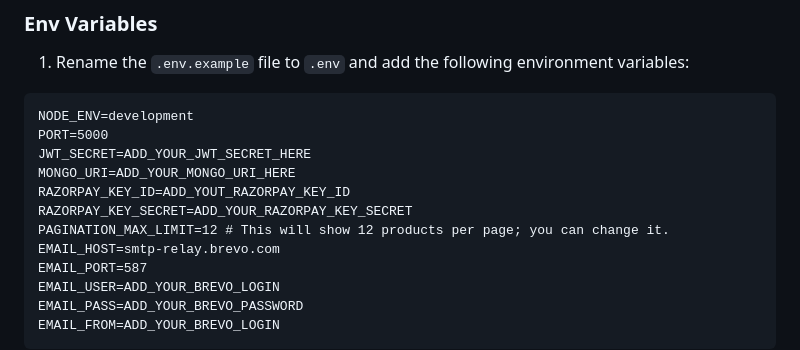
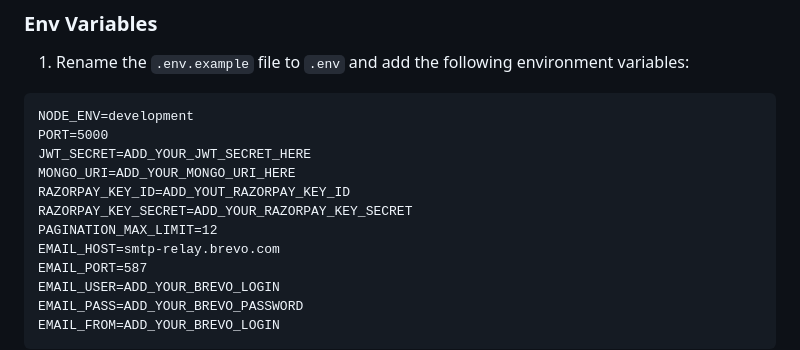
Before and after one commit to ashishprabhuk/ecommerce_microservices, a Markdown page: README.md, the part around the change. Drawn GitHub-style.

```diff
--- a/README.md
+++ b/README.md
@@ -48,7 +48,7 @@ JWT_SECRET=ADD_YOUR_JWT_SECRET_HERE
 MONGO_URI=ADD_YOUR_MONGO_URI_HERE
 RAZORPAY_KEY_ID=ADD_YOUT_RAZORPAY_KEY_ID
 RAZORPAY_KEY_SECRET=ADD_YOUR_RAZORPAY_KEY_SECRET
-PAGINATION_MAX_LIMIT=12 # This will show 12 products per page; you can change it.
+PAGINATION_MAX_LIMIT=12
 EMAIL_HOST=smtp-relay.brevo.com
 EMAIL_PORT=587
 EMAIL_USER=ADD_YOUR_BREVO_LOGIN
```
